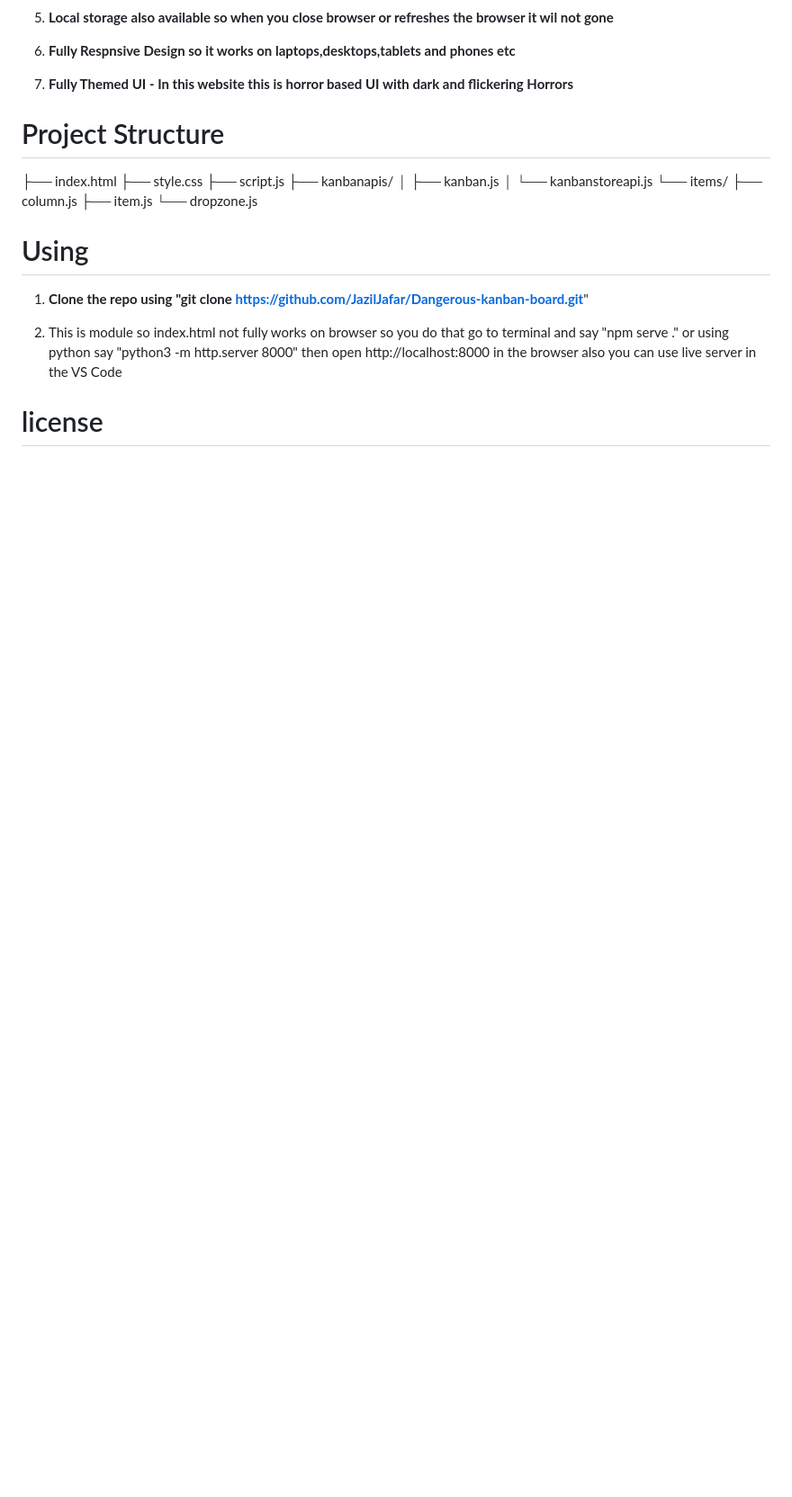
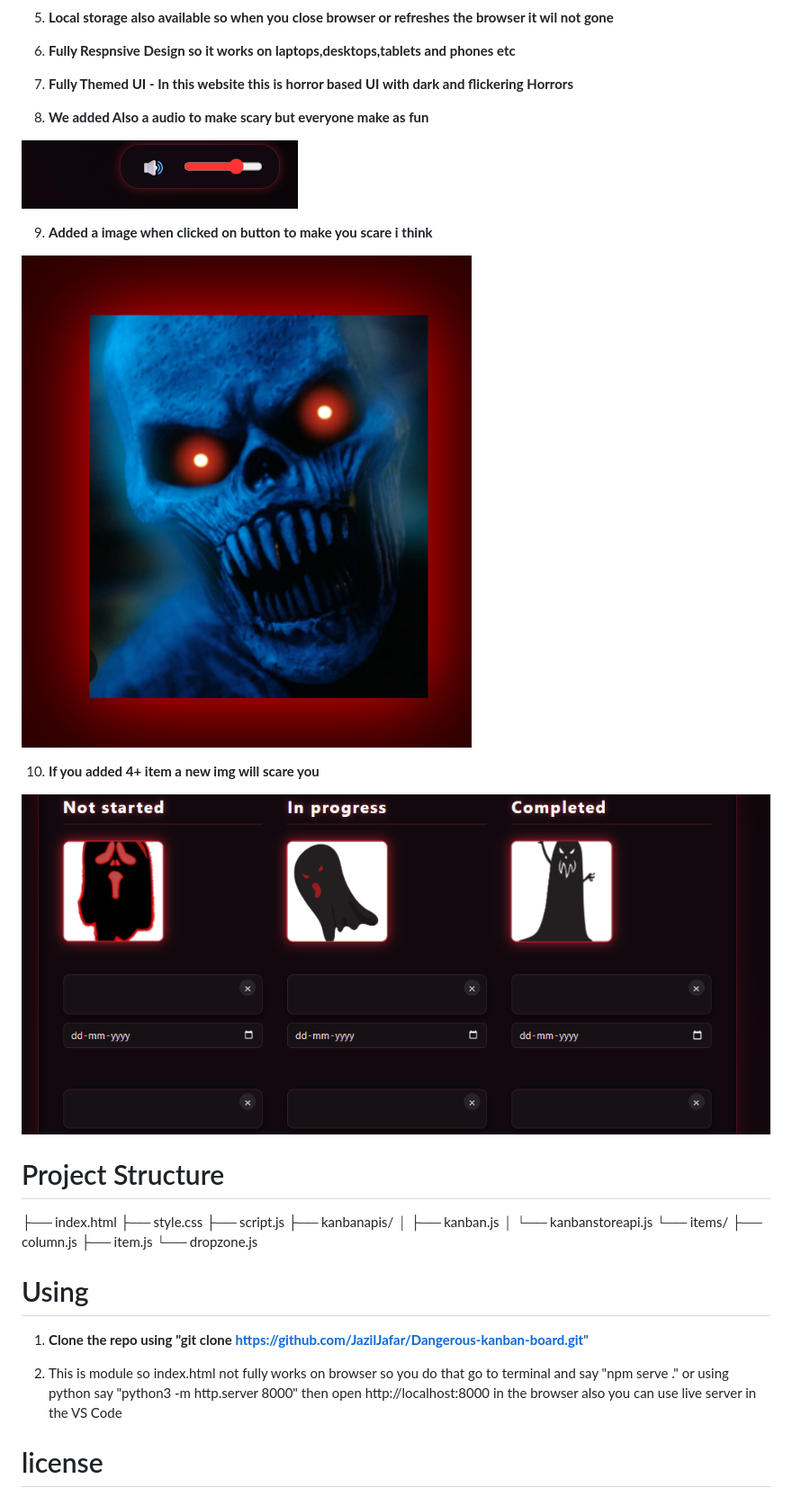
Before and after one commit to JazilJafar/Dangerous-kanban-board, a Markdown page: README.md, the part around the change. Shown at 90% size. GitHub-like rendering; pictures changed too: assets/shit.png (added), assets/somean.png (added), assets/sound.png (added); blank space fills up the shorter version.

```diff
--- a/README.md
+++ b/README.md
@@ -29,7 +29,17 @@
 
  7. **Fully Themed UI - In this website this is horror based UI with dark and flickering Horrors**
 
+ 8. **We added Also a audio to make scary but everyone make as fun**
 
+  ![alt text](./assets/sound.png)
+
+ 9. **Added a image when clicked on button to make you scare i think**
+
+ ![alt text](./assets/shit.png)
+
+ 10. **If you added 4+ item a new img will scare you**
+
+ ![alt text](./assets/somean.png)
 # Project Structure
 
 ├── index.html
```
Also changed, not shown: 1 other file.
